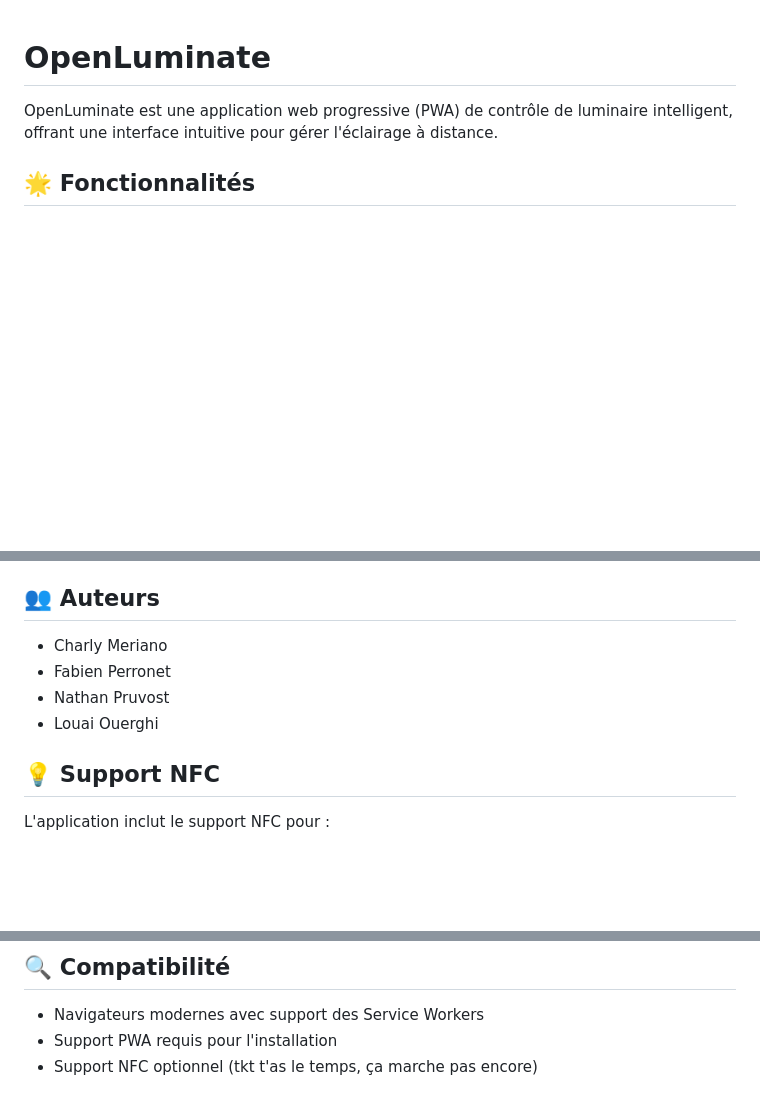
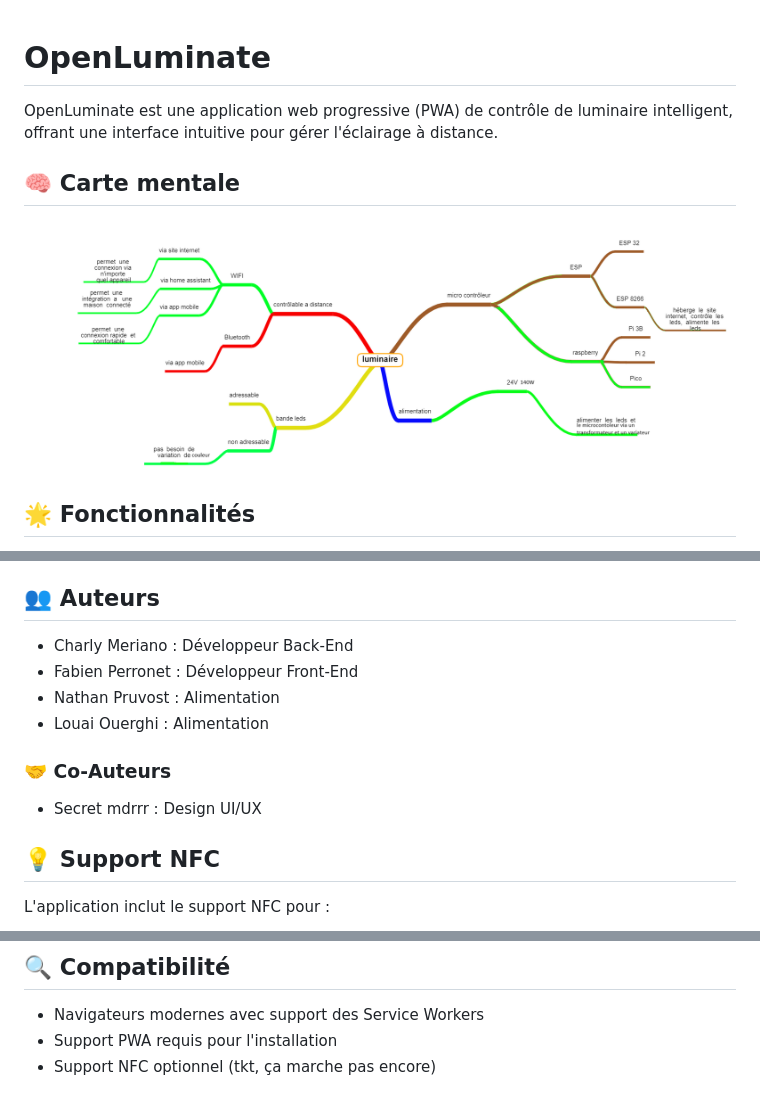
Before and after one commit to Unsky-dev/unsky-dev.github.io, a Markdown page: README.md, 3 parts joined by grey strips. GitHub-like rendering; pictures changed too: assets/project/carte mentale.png (added); blank space fills up the shorter version.

Commit message:
Ajout d'une carte mentale et mise à jour des rôles des auteurs dans le README

```diff
--- a/README.md
+++ b/README.md
@@ -1,6 +1,10 @@
 # OpenLuminate
 
 OpenLuminate est une application web progressive (PWA) de contrôle de luminaire intelligent, offrant une interface intuitive pour gérer l'éclairage à distance.
+
+## 🧠 Carte mentale
+
+![Carte mentale](./assets/project/carte%20mentale.png)
 
 ## 🌟 Fonctionnalités
 
@@ -45,10 +49,14 @@ L'application peut être installée sur les appareils mobiles et de bureau grâc
 
 ## 👥 Auteurs
 
-- Charly Meriano
-- Fabien Perronet
-- Nathan Pruvost
-- Louai Ouerghi
+- Charly Meriano : Développeur Back-End
+- Fabien Perronet : Développeur Front-End
+- Nathan Pruvost : Alimentation
+- Louai Ouerghi : Alimentation
+
+### 🤝 Co-Auteurs
+
+ - Secret mdrrr : Design UI/UX
 
 ## 💡 Support NFC
 
@@ -76,4 +84,4 @@ Version actuelle : V1 BETA (2024-2025)
 
 - Navigateurs modernes avec support des Service Workers
 - Support PWA requis pour l'installation
-- Support NFC optionnel (tkt t'as le temps, ça marche pas encore)
+- Support NFC optionnel (tkt, ça marche pas encore)
```
